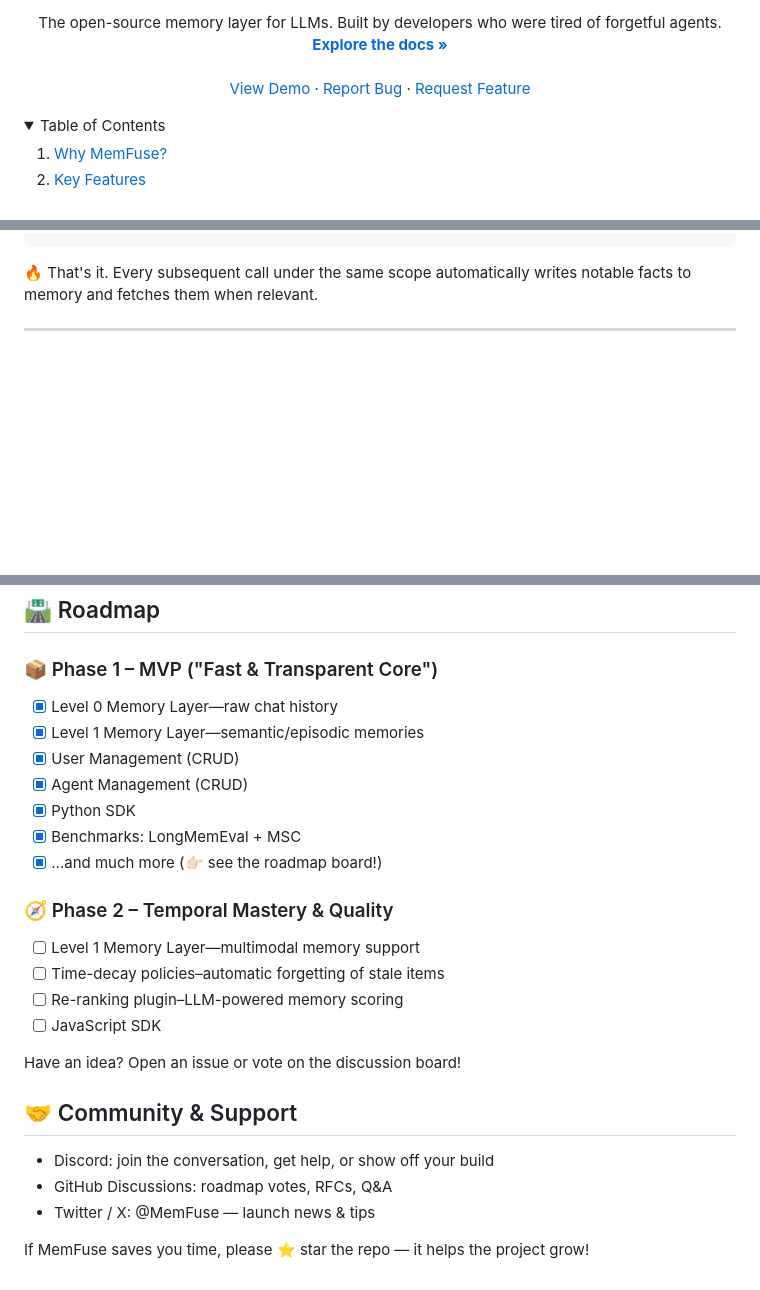
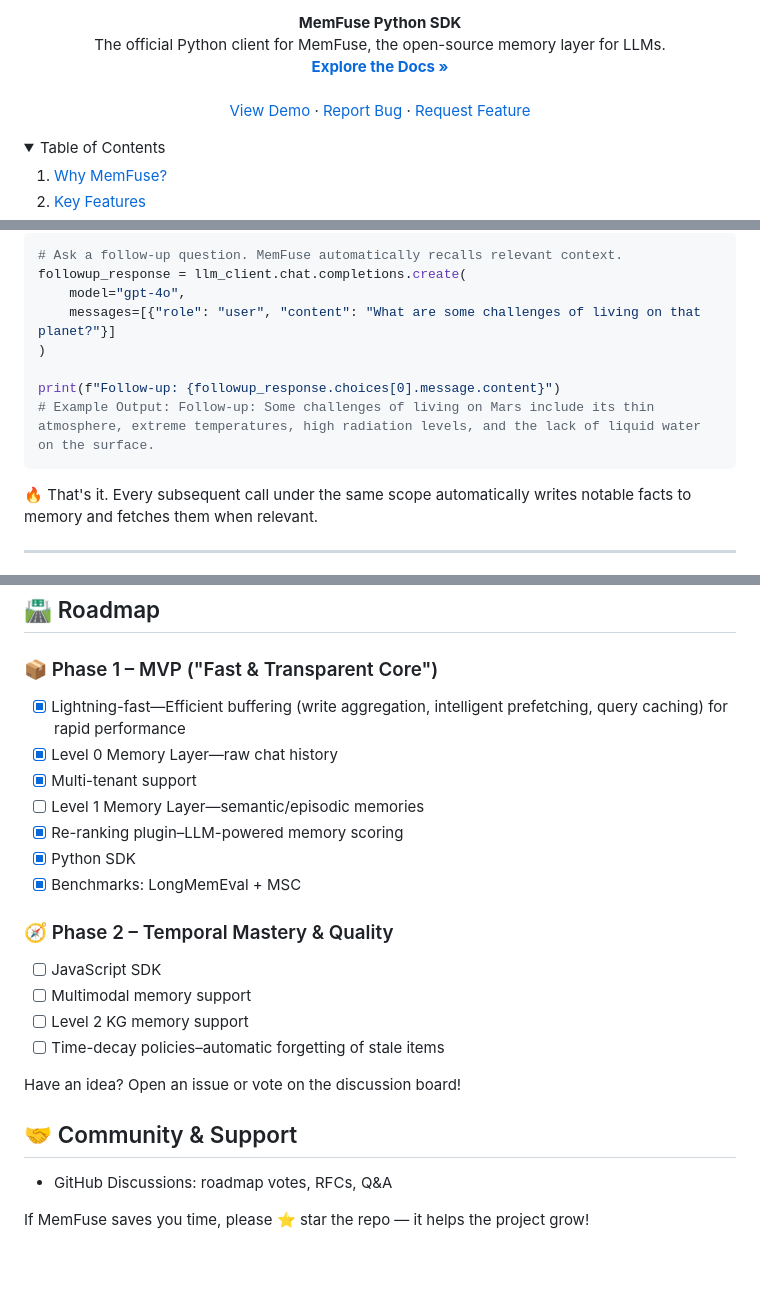
Before and after one commit to memfuse/memfuse, a Markdown page: README.md, 3 parts joined by grey strips. Rendered like a GitHub page; folded sections open; blank space fills up the shorter version.

````diff
--- a/README.md
+++ b/README.md
@@ -13,9 +13,11 @@
   <br />
 
   <p align="center">
-    The open-source memory layer for LLMs. Built by developers who were tired of forgetful agents.
+    <strong>MemFuse Python SDK</strong>
     <br />
-    <a href="https://memfuse.vercel.app/"><strong>Explore the docs »</strong></a>
+    The official Python client for MemFuse, the open-source memory layer for LLMs.
+    <br />
+    <a href="https://memfuse.vercel.app/"><strong>Explore the Docs »</strong></a>
     <br />
     <br />
     <a href="https://memfuse.vercel.app/">View Demo</a>
@@ -136,3 +151,12 @@ print(response.choices[0].message.content)
+```python
+# Ask a follow-up question. MemFuse automatically recalls relevant context.
+followup_response = llm_client.chat.completions.create(
+    model="gpt-4o",
+    messages=[{"role": "user", "content": "What are some challenges of living on that planet?"}]
+)
+
+print(f"Follow-up: {followup_response.choices[0].message.content}")
+# Example Output: Follow-up: Some challenges of living on Mars include its thin atmosphere, extreme temperatures, high radiation levels, and the lack of liquid water on the surface.
 ```
 
 🔥 That's it.
@@ -154,27 +178,25 @@ Every subsequent call under the same scope automatically writes notable facts to
 
 ### 📦 Phase 1 – MVP ("Fast & Transparent Core")
 
+- [x] Lightning-fast—Efficient buffering (write aggregation, intelligent prefetching, query caching) for rapid performance
 - [x] Level 0 Memory Layer—raw chat history
-- [x] Level 1 Memory Layer—semantic/episodic memories
-- [x] User Management (CRUD)
-- [x] Agent Management (CRUD)
+- [x] Multi-tenant support
+- [ ] Level 1 Memory Layer—semantic/episodic memories
+- [x] Re-ranking plugin–LLM-powered memory scoring
 - [x] Python SDK
 - [x] Benchmarks: LongMemEval + MSC
-- [x] ...and much more (👉🏻 see the roadmap board!)
 
 ### 🧭 Phase 2 – Temporal Mastery & Quality
 
-- [ ] Level 1 Memory Layer—multimodal memory support
+- [ ] JavaScript SDK
+- [ ] Multimodal memory support
+- [ ] Level 2 KG memory support
 - [ ] Time-decay policies–automatic forgetting of stale items
-- [ ] Re-ranking plugin–LLM-powered memory scoring
-- [ ] JavaScript SDK
 
 Have an idea? Open an issue or vote on the discussion board!
 
 ## 🤝 Community & Support
 
-- Discord: join the conversation, get help, or show off your build
 - GitHub Discussions: roadmap votes, RFCs, Q&A
-- Twitter / X: @MemFuse — launch news & tips
 
 If MemFuse saves you time, please ⭐ star the repo — it helps the project grow!
````
Also changed, not shown: other parts of README.md (+53 -40 lines).
